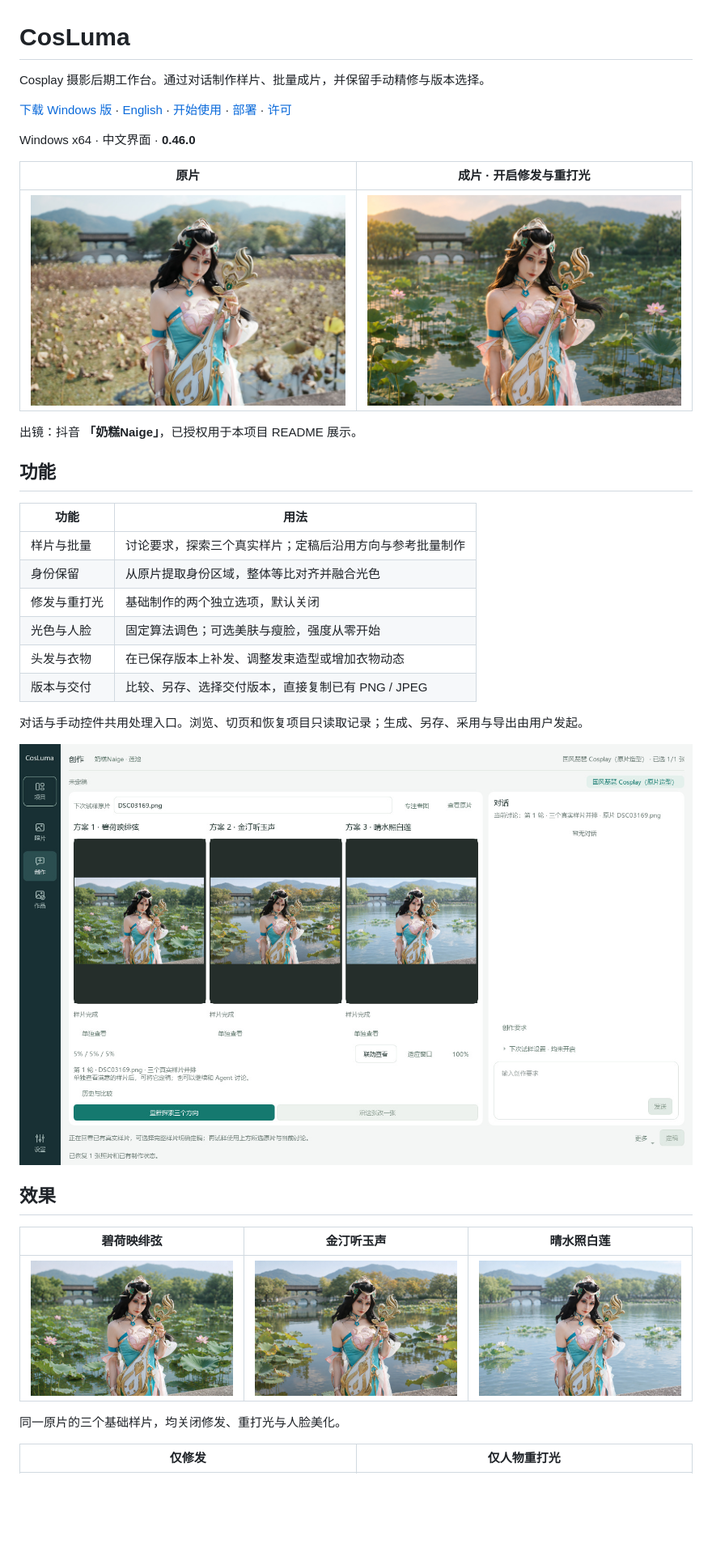
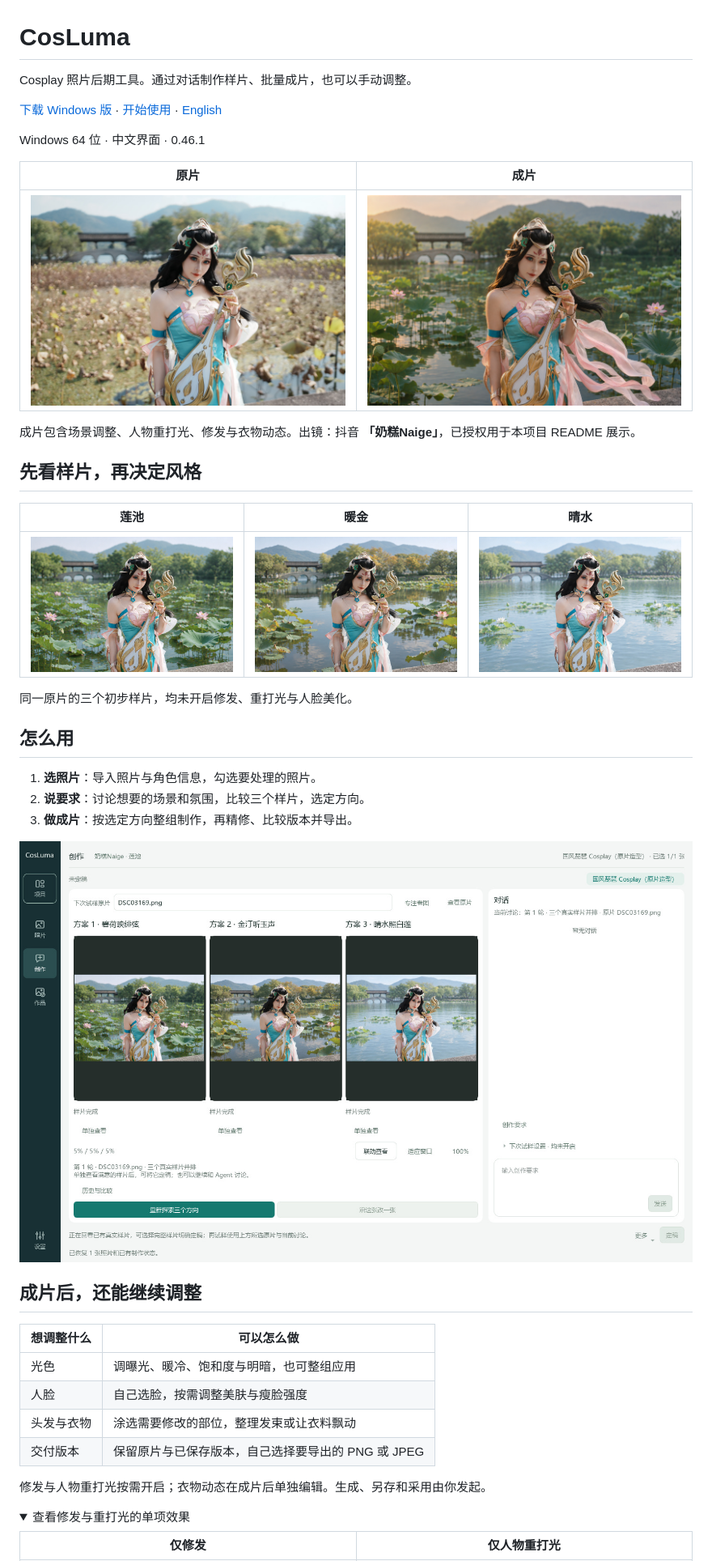
Before and after one commit to Magnus0100/cosluma, a Markdown page: README.md, the part around one of its changes. Shown at 81% size. GitHub-like rendering; pictures changed too: docs/images/readme/finished.jpg (added); folded sections open; blank space fills up the shorter version.

```diff
--- a/README.md
+++ b/README.md
@@ -1,39 +1,46 @@
 # CosLuma
 
-Cosplay 摄影后期工作台。通过对话制作样片、批量成片，并保留手动精修与版本选择。
+Cosplay 照片后期工具。通过对话制作样片、批量成片，也可以手动调整。
 
-[下载 Windows 版](https://github.com/Magnus0100/cosluma/releases/tag/v0.46.0) · [English](README.en.md) · [开始使用](#开始使用) · [部署](#部署) · [许可](LICENSES/README.md)
+[下载 Windows 版](https://github.com/Magnus0100/cosluma/releases/tag/v0.46.1) · [开始使用](#开始使用) · [English](README.en.md)
 
-Windows x64 · 中文界面 · **0.46.0**
+Windows 64 位 · 中文界面 · 0.46.1
 
-| 原片 | 成片 · 开启修发与重打光 |
+| 原片 | 成片 |
 | :---: | :---: |
-| ![奶糕Naige原片](docs/images/readme/original.jpg) | ![修发与人物重打光成片](docs/images/readme/hair-relight.jpg) |
+| ![奶糕Naige原片](docs/images/readme/original.jpg) | ![莲池场景、暖金重打光、修发与衣物动态成片](docs/images/readme/finished.jpg) |
 
-出镜：抖音 **「奶糕Naige」**，已授权用于本项目 README 展示。
+成片包含场景调整、人物重打光、修发与衣物动态。出镜：抖音 **「奶糕Naige」**，已授权用于本项目 README 展示。
 
-## 功能
+## 先看样片，再决定风格
 
-| 功能 | 用法 |
+| 莲池 | 暖金 | 晴水 |
+| :---: | :---: | :---: |
+| ![莲池样片](docs/images/readme/style-1.jpg) | ![暖金样片](docs/images/readme/style-2.jpg) | ![晴水样片](docs/images/readme/style-3.jpg) |
+
+同一原片的三个初步样片，均未开启修发、重打光与人脸美化。
+
+## 怎么用
+
+1. **选照片**：导入照片与角色信息，勾选要处理的照片。
+2. **说要求**：讨论想要的场景和氛围，比较三个样片，选定方向。
+3. **做成片**：按选定方向整组制作，再精修、比较版本并导出。
+
+![CosLuma中比较三个样片的实际界面](docs/images/readme/workspace.jpg)
+
+## 成片后，还能继续调整
+
+| 想调整什么 | 可以怎么做 |
 | --- | --- |
-| 样片与批量 | 讨论要求，探索三个真实样片；定稿后沿用方向与参考批量制作 |
-| 身份保留 | 从原片提取身份区域，整体等比对齐并融合光色 |
-| 修发与重打光 | 基础制作的两个独立选项，默认关闭 |
-| 光色与人脸 | 固定算法调色；可选美肤与瘦脸，强度从零开始 |
-| 头发与衣物 | 在已保存版本上补发、调整发束造型或增加衣物动态 |
-| 版本与交付 | 比较、另存、选择交付版本，直接复制已有 PNG / JPEG |
+| 光色 | 调曝光、暖冷、饱和度与明暗，也可整组应用 |
+| 人脸 | 自己选脸，按需调整美肤与瘦脸强度 |
+| 头发与衣物 | 涂选需要修改的部位，整理发束或让衣料飘动 |
+| 交付版本 | 保留原片与已保存版本，自己选择要导出的 PNG 或 JPEG |
 
-对话与手动控件共用处理入口。浏览、切页和恢复项目只读取记录；生成、另存、采用与导出由用户发起。
+修发与人物重打光按需开启；衣物动态在成片后单独编辑。生成、另存和采用由你发起。
 
-![CosLuma创作界面与三个已保存样片](docs/images/readme/workspace.jpg)
-
-## 效果
-
-| 碧荷映绯弦 | 金汀听玉声 | 晴水照白莲 |
-| :---: | :---: | :---: |
-| ![绿色莲池方向](docs/images/readme/style-1.jpg) | ![暖金水岸方向](docs/images/readme/style-2.jpg) | ![晴水白莲方向](docs/images/readme/style-3.jpg) |
-
-同一原片的三个基础样片，均关闭修发、重打光与人脸美化。
+<details>
+<summary>查看修发与重打光的单项效果</summary>
 
 | 仅修发 | 仅人物重打光 |
 | :---: | :---: |
```
Also changed, not shown: other parts of README.md (+47 -38 lines), LICENSES/README.md (+2 -0 lines), README.en.md (+73 -57 lines), docs/images/readme/finished-face.png (added), docs/images/readme/honest-retouch-meme.png (added), 6 other files.
